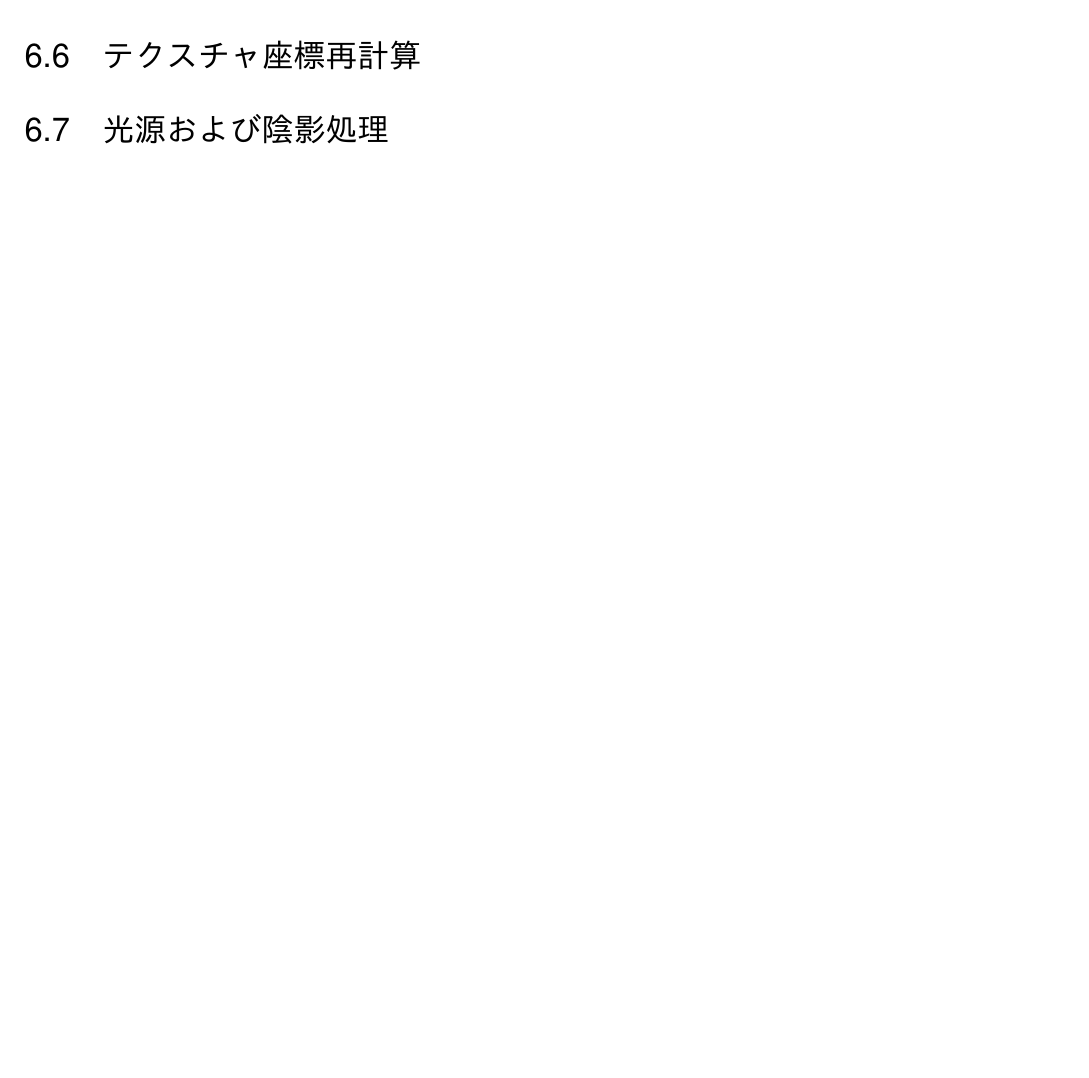
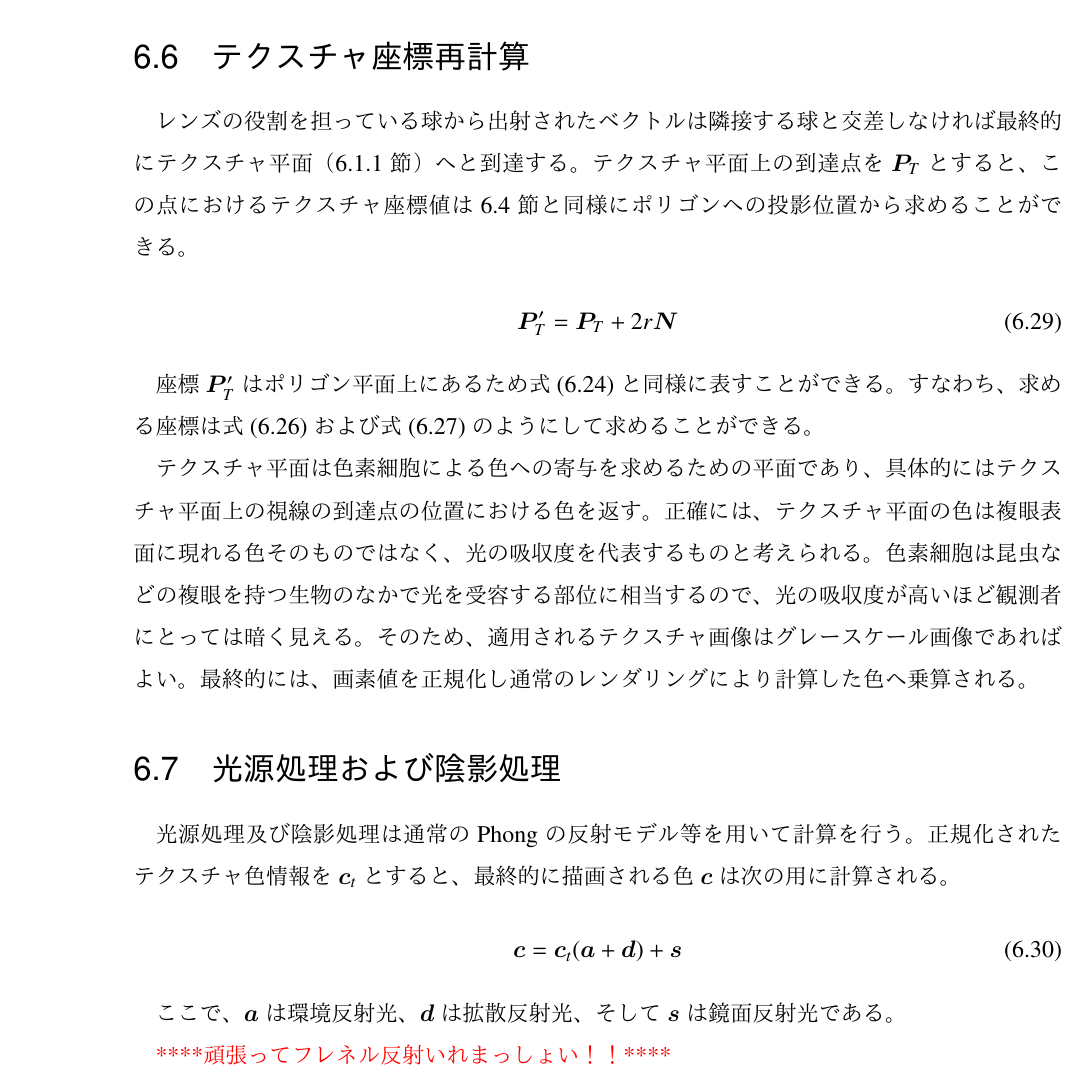
Before and after one commit to kzs-sgw/MasterThesis, a LaTeX thesis (tex/thesis.tex, which reads tex/chaps/method.tex): part of page 28 of 34 before the commit and part of page 29 of 36 after it, cut so that both start at the same text, the shorter picture padded with empty space. The pictures show the PDF file tex/thesis.pdf that the author committed with the source.

Commit message:
method almost done

```diff
--- a/tex/chaps/method.tex
+++ b/tex/chaps/method.tex
@@ -384,2 +387,8 @@ b_s &=& \frac{(\bm{U}_p \cdot \bm{U}_p)(\bm{P}_{s'c} \cdot \bm{V}_p) - (\bm{U}_p
 
+\begin{equation}
+\label{ENd}
+\bm{N}_D = \frac{\bm{D} - \bm{C}}{\|\bm{D} - \bm{C}\|}
+\end{equation}
 
+\noindent
+として正規化された値が得られる。
@@ -387,5 +400,38 @@ b_s &=& \frac{(\bm{U}_p \cdot \bm{U}_p)(\bm{P}_{s'c} \cdot \bm{V}_p) - (\bm{U}_p
 \section{テクスチャ座標再計算}
 \label{STexturerecalculation}
 
-\section{光源および陰影処理}
+レンズの役割を担っている球から出射されたベクトルは隣接する球と交差しなければ最終的にテクスチャ平面（\secref{SSModel}）へと到達する。
+テクスチャ平面上の到達点を$\bm{P}_T$とすると、この点におけるテクスチャ座標値は\secref{SFirstsphere}と同様にポリゴンへの投影位置から求めることができる。
+
+\begin{equation}
+\label{EPtdash}
+\bm{P}_T' = \bm{P}_T + 2r\bm{N}
+\end{equation}
+
+座標$\bm{P}_T'$はポリゴン平面上にあるため\equref{EPsdash2}と同様に表すことができる。
+すなわち、求める座標は\equref{Eas}および\equref{Ebs}のようにして求めることができる。
+
+
+テクスチャ平面は色素細胞による色への寄与を求めるための平面であり、具体的にはテクスチャ平面上の視線の到達点の位置における色を返す。
+正確には、テクスチャ平面の色は複眼表面に現れる色そのものではなく、光の吸収度を代表するものと考えられる。
+色素細胞は昆虫などの複眼を持つ生物のなかで光を受容する部位に相当するので、光の吸収度が高いほど観測者にとっては暗く見える。
+そのため、適用されるテクスチャ画像はグレースケール画像であればよい。
+最終的には、画素値を正規化し通常のレンダリングにより計算した色へ乗算される。
+
+
+
+\section{光源処理および陰影処理}
 \label{SPhongandshade}
+
+光源処理及び陰影処理は通常のPhongの反射モデル等を用いて計算を行う。
+正規化されたテクスチャ色情報を$\bm{c}_t$とすると、最終的に描画される色$\bm{c}$は次の用に計算される。
+
+\begin{equation}
+\label{EColor}
+\bm{c} = \bm{c}_t(\bm{a} + \bm{d}) + \bm{s}
+\end{equation}
+
+ここで、$\bm{a}$は環境反射光、$\bm{d}$は拡散反射光、そして$\bm{s}$は鏡面反射光である。
+
+
+\textcolor{red}{****頑張ってフレネル反射いれまっしょい！！****}
```
Also changed, not shown: tex/thesis.pdf, tex/chaps/method.tex (7 more changed lines), 8 other files.
